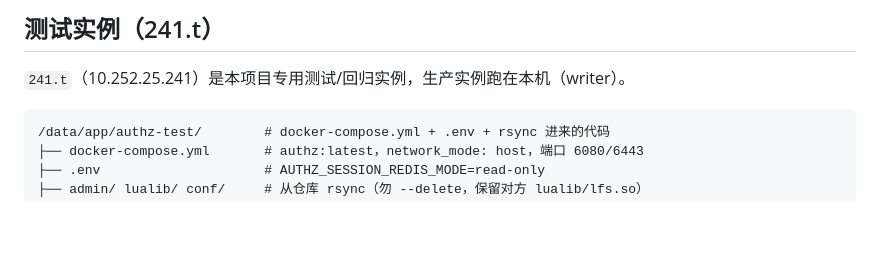
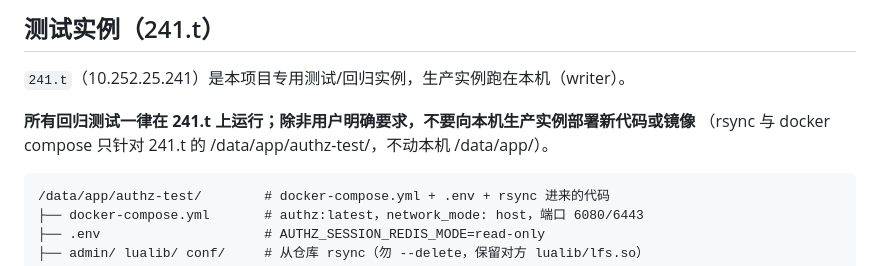
Before and after one commit to yorkane/authz, a Markdown page: AGENTS.MD, the part around the change. GitHub-like rendering; blank space fills up the shorter version.

Commit message:
Document: run all regression tests on 241.t only

````diff
--- a/AGENTS.MD
+++ b/AGENTS.MD
@@ -401,6 +401,9 @@ guest 并告警，新建时提交 `viewer` 返回 422）。
 
 `241.t`（10.252.25.241）是本项目专用测试/回归实例，生产实例跑在本机（writer）。
 
+ **所有回归测试一律在 241.t 上运行；除非用户明确要求，不要向本机生产实例部署新代码或镜像**
+ （rsync 与 docker compose 只针对 241.t 的 /data/app/authz-test/，不动本机 /data/app/）。
+
 ```text
 /data/app/authz-test/        # docker-compose.yml + .env + rsync 进来的代码
 ├── docker-compose.yml       # authz:latest，network_mode: host，端口 6080/6443
````
